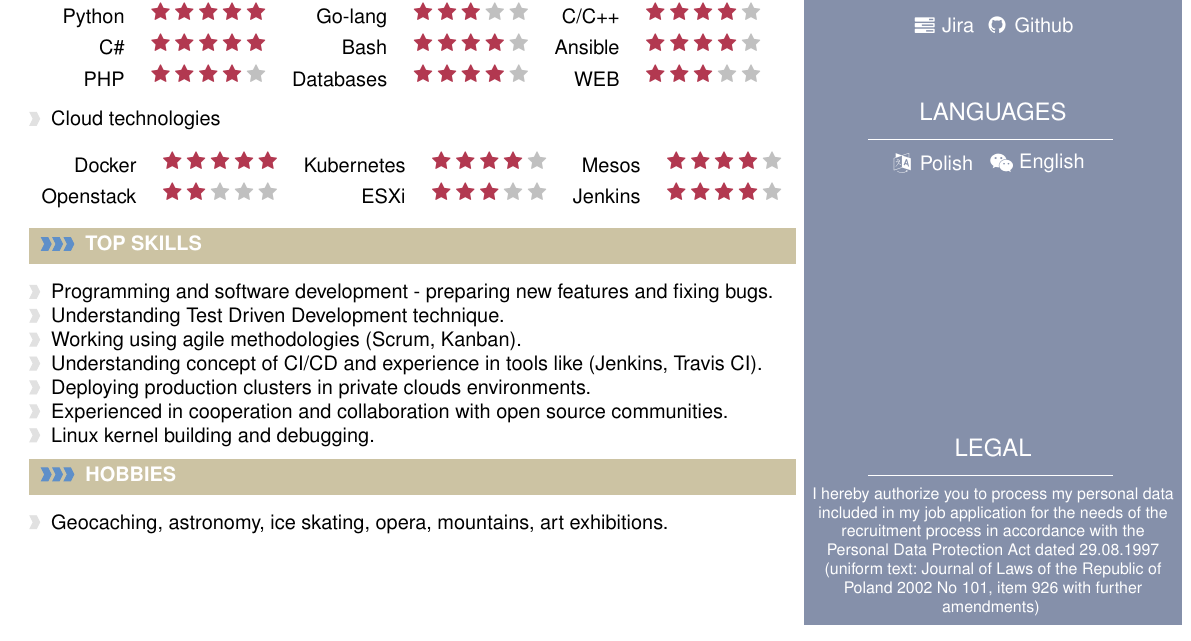
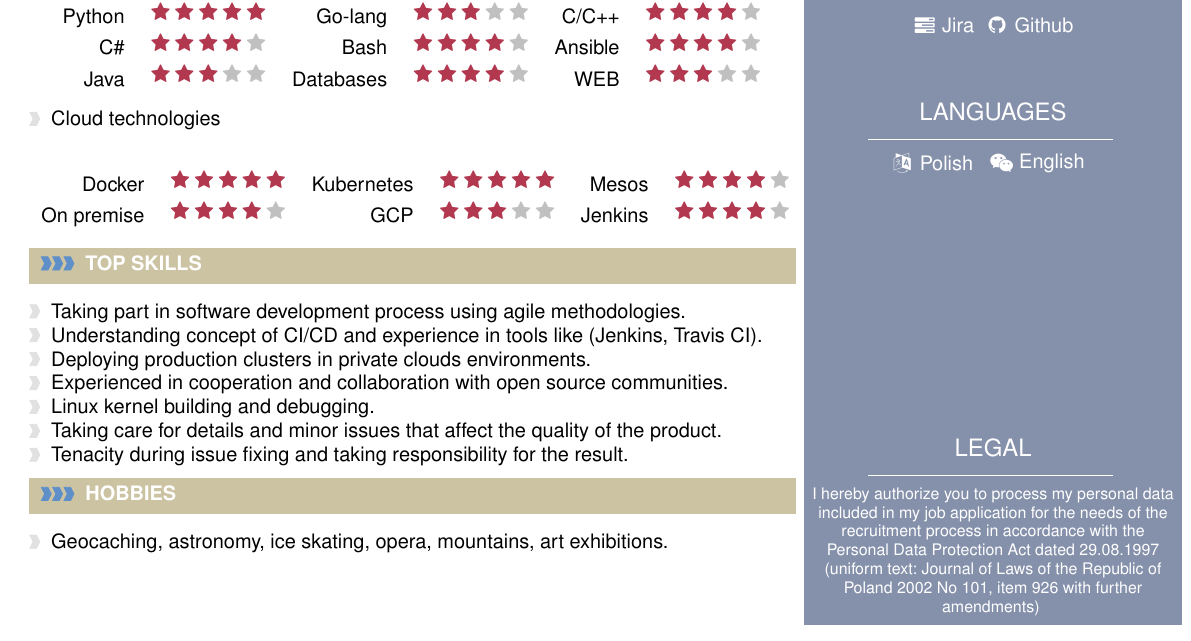
Before and after one commit to mzylowski/mzylowski, a LaTeX CV (cv/cv.tex): part of page 1 of 3, cut so that both start at the same text. Compiled offline with pdfLaTeX.

Commit message:
Update skills and stars
Signed-off-by: Michal Zylowski <zylowskimichal@gmail.com>

```diff
--- a/cv/cv.tex
+++ b/cv/cv.tex
@@ -479,26 +479,26 @@ Cloud solution engineer at Intel Corporation involved into projects related with
 \begin{center}
 \begin{tabular}{ r c r c r c}
 Python & \icon{Star}{12}{complcol}\icon{Star}{12}{complcol}\icon{Star}{12}{complcol}\icon{Star}{12}{complcol}\icon{Star}{12}{complcol} & Go-lang & \icon{Star}{12}{complcol}\icon{Star}{12}{complcol}\icon{Star}{12}{complcol}\icon{Star}{12}{emptystar}\icon{Star}{12}{emptystar} & C/C++ & \icon{Star}{12}{complcol}\icon{Star}{12}{complcol}\icon{Star}{12}{complcol}\icon{Star}{12}{complcol}\icon{Star}{12}{emptystar} \\
-C\# & \icon{Star}{12}{complcol}\icon{Star}{12}{complcol}\icon{Star}{12}{complcol}\icon{Star}{12}{complcol}\icon{Star}{12}{complcol} & Bash & \icon{Star}{12}{complcol}\icon{Star}{12}{complcol}\icon{Star}{12}{complcol}\icon{Star}{12}{complcol}\icon{Star}{12}{emptystar} & Ansible & \icon{Star}{12}{complcol}\icon{Star}{12}{complcol}\icon{Star}{12}{complcol}\icon{Star}{12}{complcol}\icon{Star}{12}{emptystar} \\
-PHP & \icon{Star}{12}{complcol}\icon{Star}{12}{complcol}\icon{Star}{12}{complcol}\icon{Star}{12}{complcol}\icon{Star}{12}{emptystar} & Databases & \icon{Star}{12}{complcol}\icon{Star}{12}{complcol}\icon{Star}{12}{complcol}\icon{Star}{12}{complcol}\icon{Star}{12}{emptystar} & WEB & \icon{Star}{12}{complcol}\icon{Star}{12}{complcol}\icon{Star}{12}{complcol}\icon{Star}{12}{emptystar}\icon{Star}{12}{emptystar}
+C\# & \icon{Star}{12}{complcol}\icon{Star}{12}{complcol}\icon{Star}{12}{complcol}\icon{Star}{12}{complcol}\icon{Star}{12}{emptystar} & Bash & \icon{Star}{12}{complcol}\icon{Star}{12}{complcol}\icon{Star}{12}{complcol}\icon{Star}{12}{complcol}\icon{Star}{12}{emptystar} & Ansible & \icon{Star}{12}{complcol}\icon{Star}{12}{complcol}\icon{Star}{12}{complcol}\icon{Star}{12}{complcol}\icon{Star}{12}{emptystar} \\
+Java & \icon{Star}{12}{complcol}\icon{Star}{12}{complcol}\icon{Star}{12}{complcol}\icon{Star}{12}{emptystar}\icon{Star}{12}{emptystar} & Databases & \icon{Star}{12}{complcol}\icon{Star}{12}{complcol}\icon{Star}{12}{complcol}\icon{Star}{12}{complcol}\icon{Star}{12}{emptystar} & WEB & \icon{Star}{12}{complcol}\icon{Star}{12}{complcol}\icon{Star}{12}{complcol}\icon{Star}{12}{emptystar}\icon{Star}{12}{emptystar}
 \end{tabular}
 \end{center}
 
 \larrow{softcol} Cloud technologies
 \begin{center}
 \begin{tabular}{ r c r c r c}
-Docker & \icon{Star}{12}{complcol}\icon{Star}{12}{complcol}\icon{Star}{12}{complcol}\icon{Star}{12}{complcol}\icon{Star}{12}{complcol} & Kubernetes & \icon{Star}{12}{complcol}\icon{Star}{12}{complcol}\icon{Star}{12}{complcol}\icon{Star}{12}{complcol}\icon{Star}{12}{emptystar} & Mesos & \icon{Star}{12}{complcol}\icon{Star}{12}{complcol}\icon{Star}{12}{complcol}\icon{Star}{12}{complcol}\icon{Star}{12}{emptystar} \\
-Openstack & \icon{Star}{12}{complcol}\icon{Star}{12}{complcol}\icon{Star}{12}{emptystar}\icon{Star}{12}{emptystar}\icon{Star}{12}{emptystar} & ESXi & \icon{Star}{12}{complcol}\icon{Star}{12}{complcol}\icon{Star}{12}{complcol}\icon{Star}{12}{emptystar}\icon{Star}{12}{emptystar} & Jenkins & \icon{Star}{12}{complcol}\icon{Star}{12}{complcol}\icon{Star}{12}{complcol}\icon{Star}{12}{complcol}\icon{Star}{12}{emptystar}
+Docker & \icon{Star}{12}{complcol}\icon{Star}{12}{complcol}\icon{Star}{12}{complcol}\icon{Star}{12}{complcol}\icon{Star}{12}{complcol} & Kubernetes & \icon{Star}{12}{complcol}\icon{Star}{12}{complcol}\icon{Star}{12}{complcol}\icon{Star}{12}{complcol}\icon{Star}{12}{complcol} & Mesos & \icon{Star}{12}{complcol}\icon{Star}{12}{complcol}\icon{Star}{12}{complcol}\icon{Star}{12}{complcol}\icon{Star}{12}{emptystar} \\
+On premise & \icon{Star}{12}{complcol}\icon{Star}{12}{complcol}\icon{Star}{12}{complcol}\icon{Star}{12}{complcol}\icon{Star}{12}{emptystar} & GCP & \icon{Star}{12}{complcol}\icon{Star}{12}{complcol}\icon{Star}{12}{complcol}\icon{Star}{12}{emptystar}\icon{Star}{12}{emptystar} & Jenkins & \icon{Star}{12}{complcol}\icon{Star}{12}{complcol}\icon{Star}{12}{complcol}\icon{Star}{12}{complcol}\icon{Star}{12}{emptystar}
 \end{tabular}
 \end{center}
 
 \cvsection{TOP SKILLS}
 
-\larrow{softcol} Programming and software development - preparing new features and fixing bugs.
+\larrow{softcol} Taking part in software development process using agile methodologies.
 
-\larrow{softcol} Understanding Test Driven Development technique.
+%\larrow{softcol} Understanding Test Driven Development technique.
 
-\larrow{softcol} Working using agile methodologies (Scrum, Kanban).
+%\larrow{softcol} Working using agile methodologies (Scrum, Kanban).
 
 \larrow{softcol} Understanding concept of CI/CD and experience in tools like (Jenkins, Travis CI).
 
@@ -507,6 +507,10 @@ Openstack & \icon{Star}{12}{complcol}\icon{Star}{12}{complcol}\icon{Star}{12}{em
 \larrow{softcol} Experienced in cooperation and collaboration with open source communities.
 
 \larrow{softcol} Linux kernel building and debugging.
+
+\larrow{softcol} Taking care for details and minor issues that affect the quality of the product.
+
+\larrow{softcol} Tenacity during issue fixing and taking responsibility for the result.
 \vspace{5px}
 
 \cvsection{HOBBIES}
```
